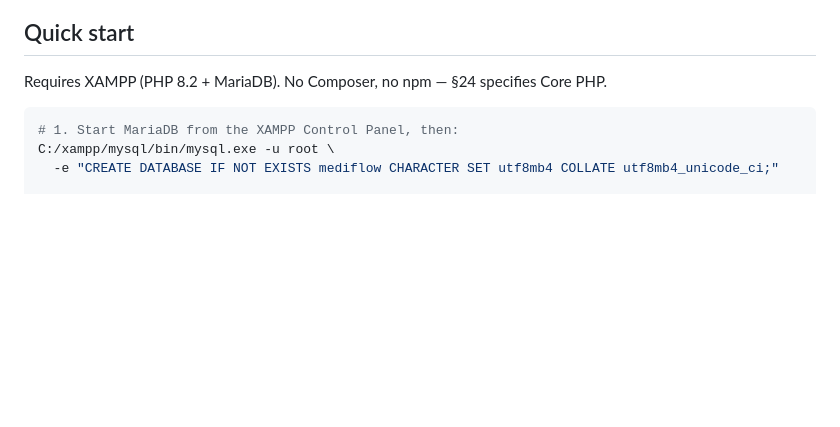
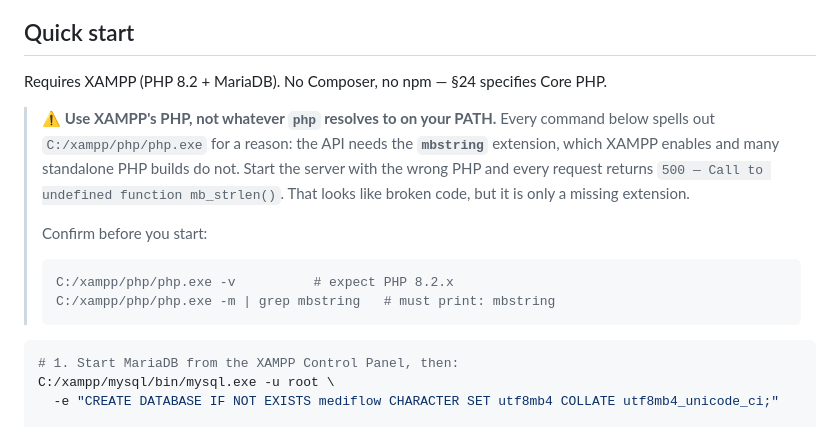
Before and after one commit to areebairfan535-cmyk/-Mediflow-Mobile-App, a Markdown page: README.md, the part around the change. Rendered like a GitHub page; blank space fills up the shorter version.

Commit message:
Warn that the API needs XAMPP's PHP for mbstring
Running the server with a standalone PHP build that lacks mbstring makes every
request fail with "500 — Call to undefined function mb_strlen()", which reads
as broken application code rather than a missing extension. The Quick start
already spelled out C:/xampp/php/php.exe everywhere but never said why, so the
substitution is easy to make and expensive to diagnose.

Adds the reason plus two commands to confirm the interpreter before starting.

````diff
--- a/README.md
+++ b/README.md
@@ -48,6 +48,20 @@ so they can be re-run in any order without re-seeding.
 
 Requires XAMPP (PHP 8.2 + MariaDB). No Composer, no npm — §24 specifies
 Core PHP.
+
+> ⚠️ **Use XAMPP's PHP, not whatever `php` resolves to on your PATH.**
+> Every command below spells out `C:/xampp/php/php.exe` for a reason: the API
+> needs the **`mbstring`** extension, which XAMPP enables and many standalone
+> PHP builds do not. Start the server with the wrong PHP and every request
+> returns `500 — Call to undefined function mb_strlen()`. That looks like
+> broken code, but it is only a missing extension.
+>
+> Confirm before you start:
+>
+> ```bash
+> C:/xampp/php/php.exe -v          # expect PHP 8.2.x
+> C:/xampp/php/php.exe -m | grep mbstring   # must print: mbstring
+> ```
 
 ```bash
 # 1. Start MariaDB from the XAMPP Control Panel, then:
````
